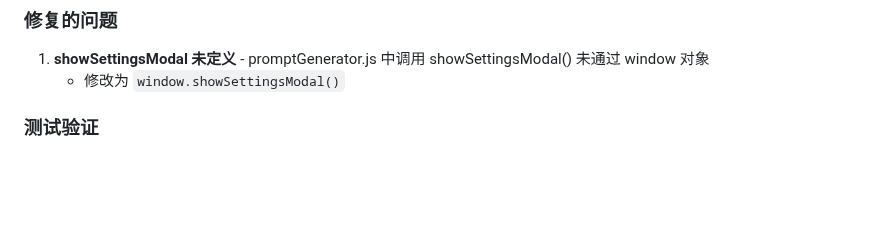
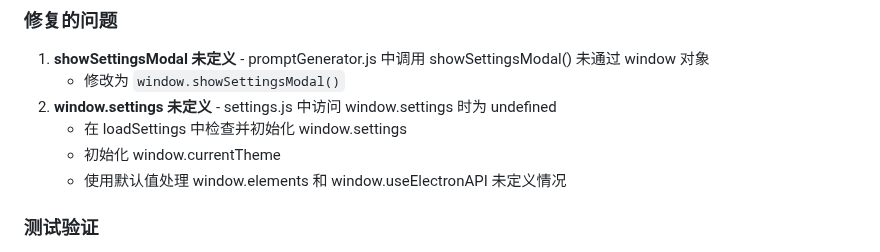
Before and after one commit to kim-tangfj/KimV4, a Markdown page: work/dev-log.md, the part around the change. GitHub-like rendering; blank space fills up the shorter version.

Commit message:
docs: 更新开发日志 - 记录 window.settings 初始化修复

```diff
--- a/work/dev-log.md
+++ b/work/dev-log.md
@@ -140,6 +140,10 @@ async function showTemplateStoragePath() { ... }
 ### 修复的问题
 1. **showSettingsModal 未定义** - promptGenerator.js 中调用 showSettingsModal() 未通过 window 对象
    - 修改为 `window.showSettingsModal()`
+2. **window.settings 未定义** - settings.js 中访问 window.settings 时为 undefined
+   - 在 loadSettings 中检查并初始化 window.settings
+   - 初始化 window.currentTheme
+   - 使用默认值处理 window.elements 和 window.useElectronAPI 未定义情况
 
 ### 测试验证
 - [x] 应用启动正常
```
